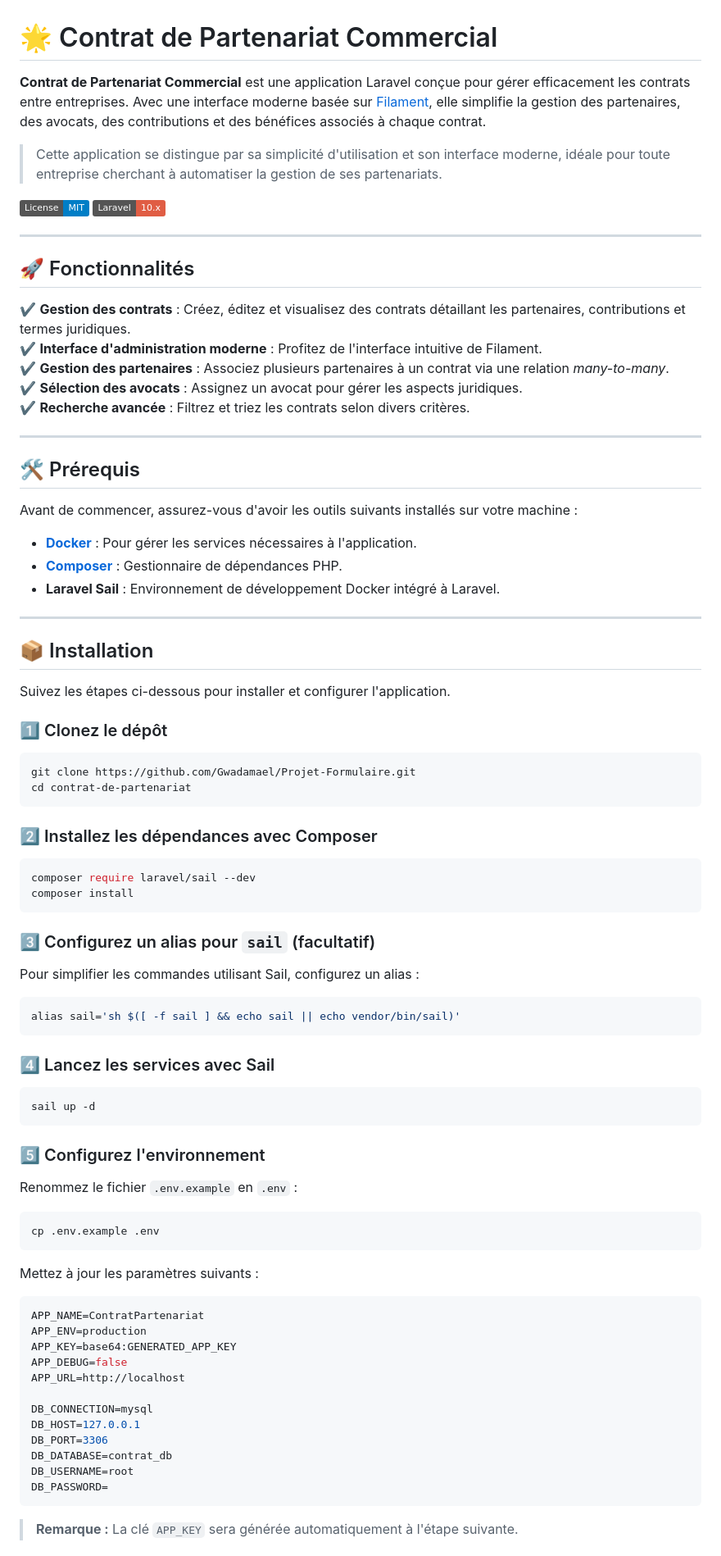
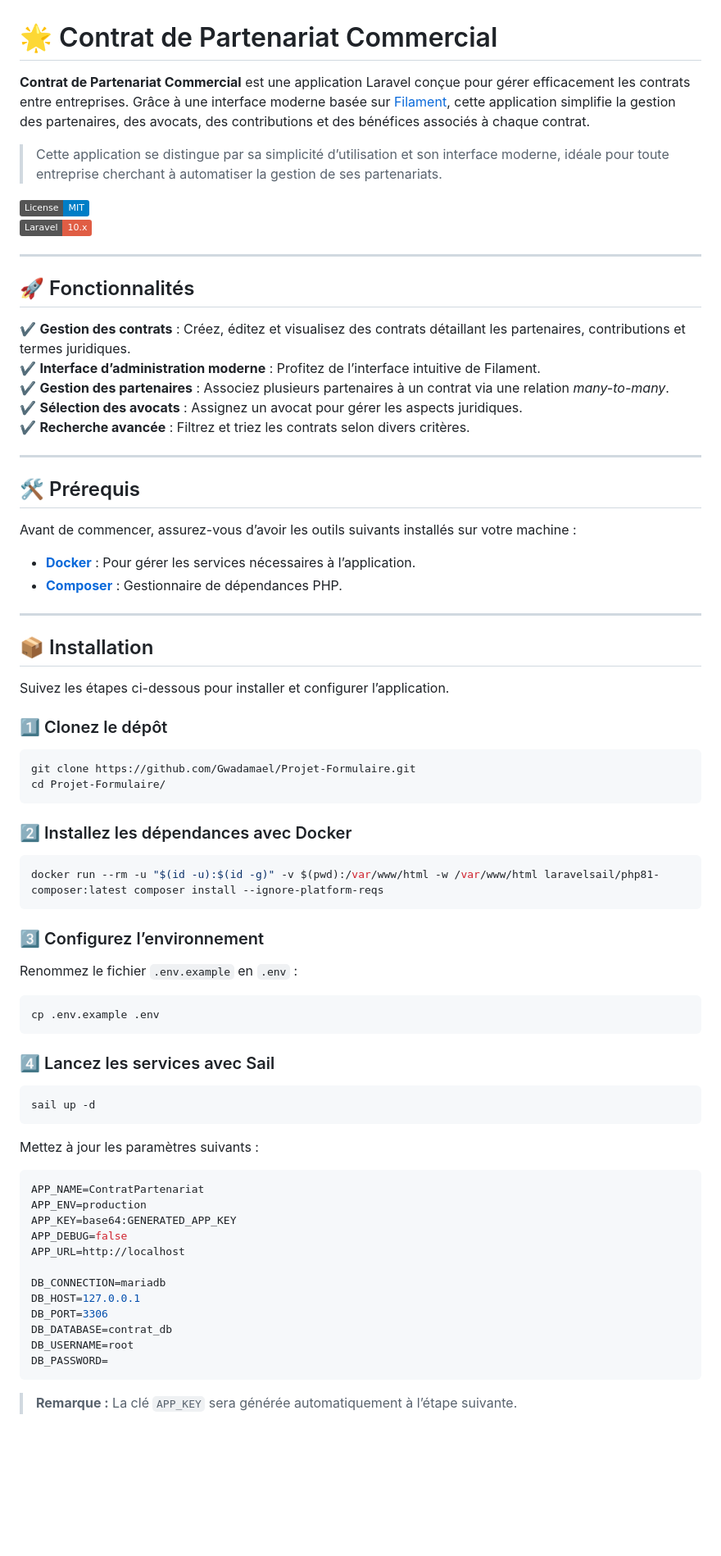
Before and after one commit to Gwadamael/Projet-Formulaire, a Markdown page: README.md, the part around one of its changes. Shown at 82% size. GitHub-like rendering; badges without logos; blank space fills up the shorter version.

````diff
--- a/README.md
+++ b/README.md
@@ -1,8 +1,8 @@
 # 🌟 Contrat de Partenariat Commercial
 
-**Contrat de Partenariat Commercial** est une application Laravel conçue pour gérer efficacement les contrats entre entreprises. Avec une interface moderne basée sur [Filament](https://filamentphp.com/), elle simplifie la gestion des partenaires, des avocats, des contributions et des bénéfices associés à chaque contrat.
+**Contrat de Partenariat Commercial** est une application Laravel conçue pour gérer efficacement les contrats entre entreprises. Grâce à une interface moderne basée sur [Filament](https://filamentphp.com/), cette application simplifie la gestion des partenaires, des avocats, des contributions et des bénéfices associés à chaque contrat.
 
-> Cette application se distingue par sa simplicité d'utilisation et son interface moderne, idéale pour toute entreprise cherchant à automatiser la gestion de ses partenariats.
+> Cette application se distingue par sa simplicité d’utilisation et son interface moderne, idéale pour toute entreprise cherchant à automatiser la gestion de ses partenariats.
 
 [![MIT License](https://img.shields.io/badge/License-MIT-blue.svg)](LICENSE)
 [![Laravel Version](https://img.shields.io/badge/Laravel-10.x-red)](https://laravel.com)
@@ -12,7 +12,7 @@
 ## 🚀 Fonctionnalités
 
 ✔️ **Gestion des contrats** : Créez, éditez et visualisez des contrats détaillant les partenaires, contributions et termes juridiques.
-✔️ **Interface d'administration moderne** : Profitez de l'interface intuitive de Filament.
+✔️ **Interface d’administration moderne** : Profitez de l’interface intuitive de Filament.
 ✔️ **Gestion des partenaires** : Associez plusieurs partenaires à un contrat via une relation *many-to-many*.
 ✔️ **Sélection des avocats** : Assignez un avocat pour gérer les aspects juridiques.
 ✔️ **Recherche avancée** : Filtrez et triez les contrats selon divers critères.
@@ -21,48 +21,39 @@
 
 ## 🛠️ Prérequis
 
-Avant de commencer, assurez-vous d'avoir les outils suivants installés sur votre machine :
+Avant de commencer, assurez-vous d’avoir les outils suivants installés sur votre machine :
 
-- **[Docker](https://www.docker.com/)** : Pour gérer les services nécessaires à l'application.
+- **[Docker](https://www.docker.com/)** : Pour gérer les services nécessaires à l’application.
 - **[Composer](https://getcomposer.org/)** : Gestionnaire de dépendances PHP.
-- **Laravel Sail** : Environnement de développement Docker intégré à Laravel.
 
 ---
 
 ## 📦 Installation
 
-Suivez les étapes ci-dessous pour installer et configurer l'application.
+Suivez les étapes ci-dessous pour installer et configurer l’application.
 
 ### 1️⃣ Clonez le dépôt
 ```bash
 git clone https://github.com/Gwadamael/Projet-Formulaire.git
-cd contrat-de-partenariat
+cd Projet-Formulaire/
 ```
 
-### 2️⃣ Installez les dépendances avec Composer
+### 2️⃣ Installez les dépendances avec Docker
 ```bash
-composer require laravel/sail --dev
-composer install
+docker run --rm -u "$(id -u):$(id -g)" -v $(pwd):/var/www/html -w /var/www/html laravelsail/php81-composer:latest composer install --ignore-platform-reqs
 ```
 
-### 3️⃣ Configurez un alias pour `sail` (facultatif)
-Pour simplifier les commandes utilisant Sail, configurez un alias :
+### 3️⃣ Configurez l’environnement
+Renommez le fichier `.env.example` en `.env` :
 ```bash
-alias sail='sh $([ -f sail ] && echo sail || echo vendor/bin/sail)'
+cp .env.example .env
 ```
 
 ### 4️⃣ Lancez les services avec Sail
 ```bash
 sail up -d
 ```
-
-### 5️⃣ Configurez l'environnement
-Renommez le fichier `.env.example` en `.env` :
-```bash
-cp .env.example .env
-```
-
-Mettez à jour les paramètres suivants :
+Mettez à jour les paramètres suivants :
 ```env
 APP_NAME=ContratPartenariat
 APP_ENV=production
@@ -70,7 +61,7 @@ APP_KEY=base64:GENERATED_APP_KEY
 APP_DEBUG=false
 APP_URL=http://localhost
 
-DB_CONNECTION=mysql
+DB_CONNECTION=mariadb
 DB_HOST=127.0.0.1
 DB_PORT=3306
 DB_DATABASE=contrat_db
@@ -78,5 +69,5 @@ DB_USERNAME=root
 DB_PASSWORD=
 ```
 
-> **Remarque :** La clé `APP_KEY` sera générée automatiquement à l'étape suivante.
+> **Remarque :** La clé `APP_KEY` sera générée automatiquement à l’étape suivante.
 
````
Also changed, not shown: other parts of README.md (+19 -23 lines).
